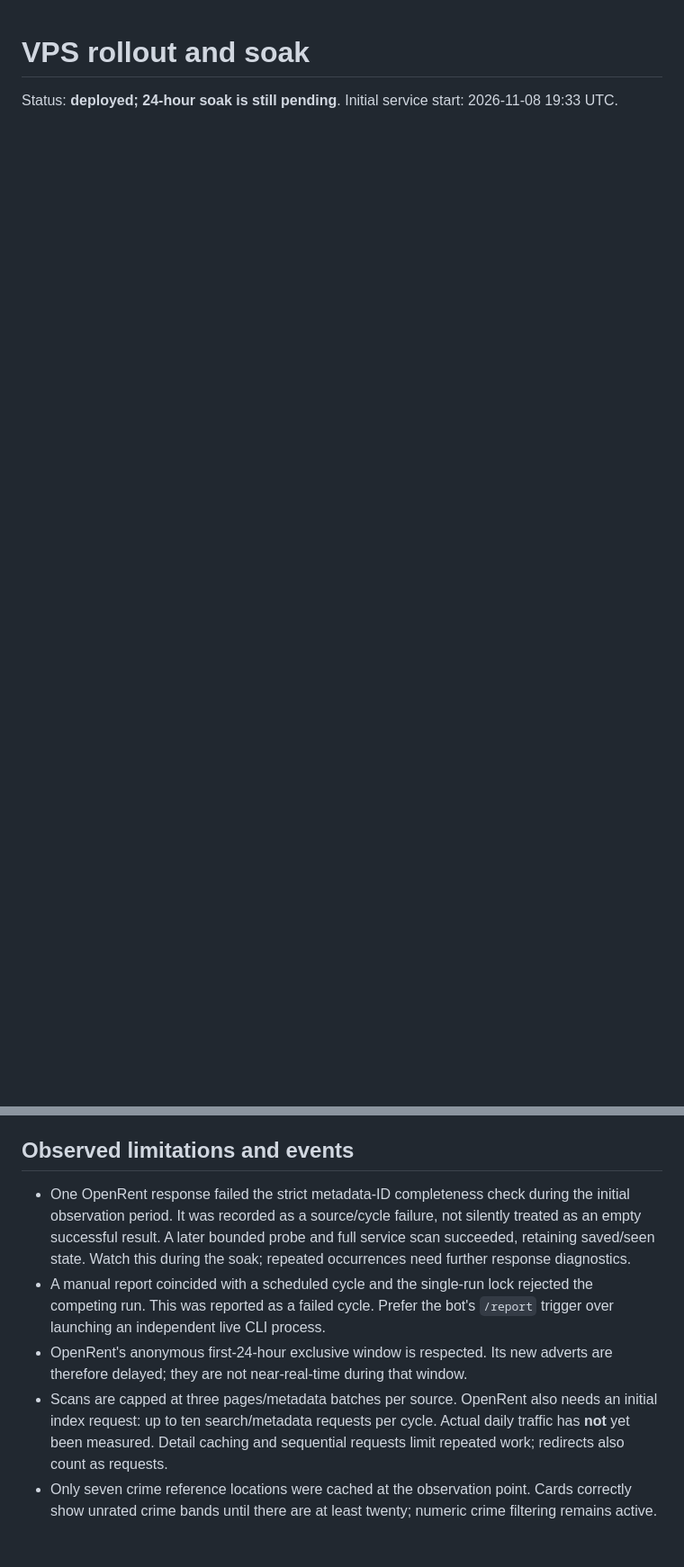
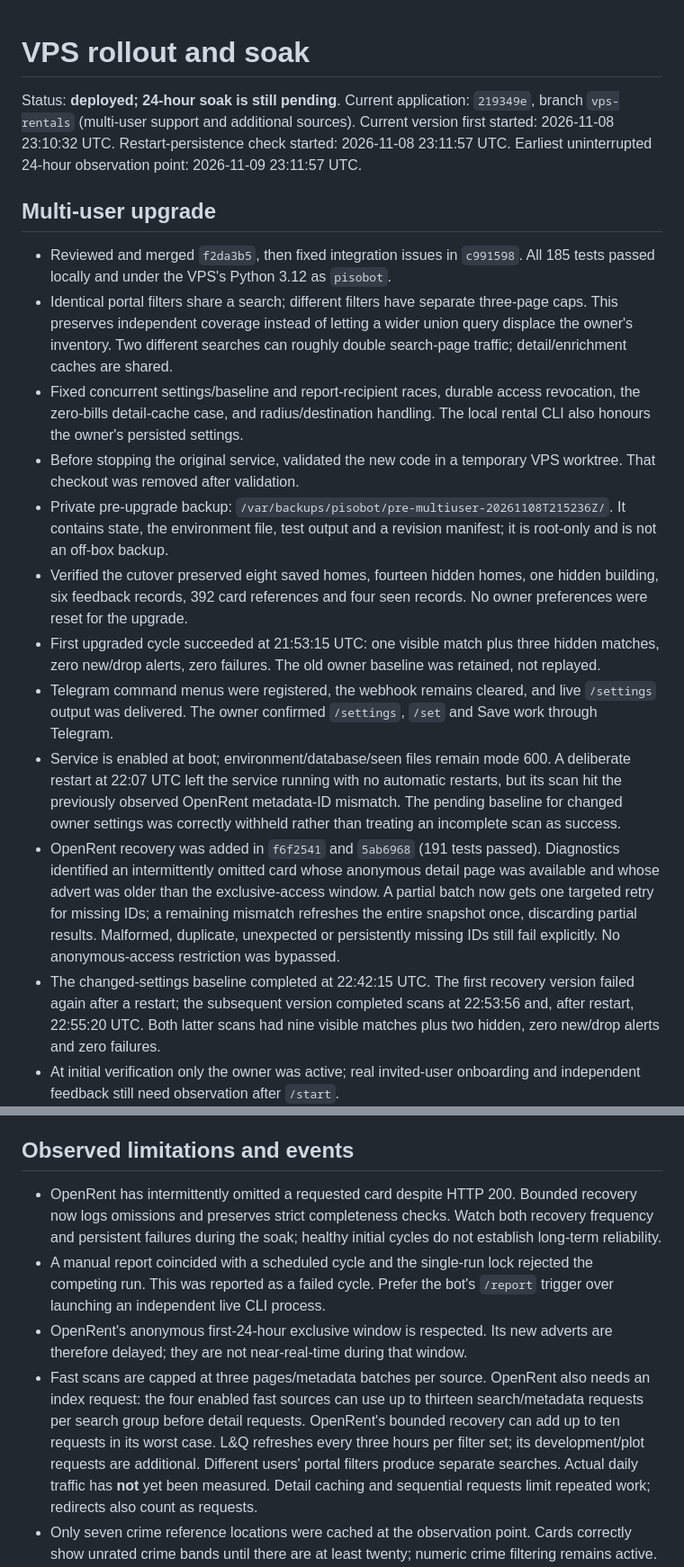
Before and after one commit to HenryCorn/PisoBot, a Markdown page: docs/soak.md, 2 parts joined by grey strips. Shown at 90% size. Drawn GitHub-style; blank space fills up the shorter version.

Commit message:
Record multi-user recovery and approved source rollout observations
Document direct-IP source access, preserved state, restart checks, actual first-cycle portal counts and the pending 24-hour soak.

Co-authored-by: Copilot <223556219+Copilot@users.noreply.github.com>

```diff
--- a/docs/soak.md
+++ b/docs/soak.md
@@ -1,3 +1,53 @@
 # VPS rollout and soak
 
 Status: **deployed; 24-hour soak is still pending**.
+Current application: `219349e`, branch `vps-rentals` (multi-user support and additional sources).
+Current version first started: 2026-11-08 23:10:32 UTC.
+Restart-persistence check started: 2026-11-08 23:11:57 UTC.
+Earliest uninterrupted 24-hour observation point: 2026-11-09 23:11:57 UTC.
+
+## Multi-user upgrade
+
+- Reviewed and merged `f2da3b5`, then fixed integration issues in `c991598`.
+  All 185 tests passed locally and under the VPS's Python 3.12 as `pisobot`.
+- Identical portal filters share a search; different filters have separate
+  three-page caps. This preserves independent coverage instead of letting a
+  wider union query displace the owner's inventory. Two different searches
+  can roughly double search-page traffic; detail/enrichment caches are shared.
+- Fixed concurrent settings/baseline and report-recipient races, durable access
+  revocation, the zero-bills detail-cache case, and radius/destination handling.
+  The local rental CLI also honours the owner's persisted settings.
+- Before stopping the original service, validated the new code in a temporary
+  VPS worktree. That checkout was removed after validation.
+- Private pre-upgrade backup:
+  `/var/backups/pisobot/pre-multiuser-20261108T215236Z/`.
+  It contains state, the environment file, test output and a revision manifest;
+  it is root-only and is not an off-box backup.
+- Verified the cutover preserved eight saved homes, fourteen hidden homes,
+  one hidden building, six feedback records, 392 card references and four seen
+  records. No owner preferences were reset for the upgrade.
+- First upgraded cycle succeeded at 21:53:15 UTC: one visible match plus three
+  hidden matches, zero new/drop alerts, zero failures. The old owner baseline
+  was retained, not replayed.
+- Telegram command menus were registered, the webhook remains cleared, and
+  live `/settings` output was delivered. The owner confirmed `/settings`,
+  `/set` and Save work through Telegram.
+- Service is enabled at boot; environment/database/seen files remain mode 600.
+  A deliberate restart at 22:07 UTC left the service running with no automatic
+  restarts, but its scan hit the previously observed OpenRent metadata-ID
+  mismatch. The pending baseline for changed owner settings was correctly
+  withheld rather than treating an incomplete scan as success.
+- OpenRent recovery was added in `f6f2541` and `5ab6968` (191 tests passed).
+  Diagnostics identified an intermittently omitted card whose anonymous detail
+  page was available and whose advert was older than the exclusive-access
+  window. A partial batch now gets one targeted retry for missing IDs; a
+  remaining mismatch refreshes the entire snapshot once, discarding partial
+  results. Malformed, duplicate, unexpected or persistently missing IDs still
+  fail explicitly. No anonymous-access restriction was bypassed.
+- The changed-settings baseline completed at 22:42:15 UTC. The first recovery
+  version failed again after a restart; the subsequent version completed scans
+  at 22:53:56 and, after restart, 22:55:20 UTC. Both latter scans had nine
+  visible matches plus two hidden, zero new/drop alerts and zero failures.
+- At initial verification only the owner was active; real invited-user
+  onboarding and independent feedback still need observation after `/start`.
+
@@ -37,18 +127,21 @@ Application code at rollout: `e837682`, branch `vps-rentals`.
 
 ## Observed limitations and events
 
-- One OpenRent response failed the strict metadata-ID completeness check during
-  the initial observation period. It was recorded as a source/cycle failure,
-  not silently treated as an empty successful result. A later bounded probe and
-  full service scan succeeded, retaining saved/seen state. Watch this during
-  the soak; repeated occurrences need further response diagnostics.
+- OpenRent has intermittently omitted a requested card despite HTTP 200.
+  Bounded recovery now logs omissions and preserves strict completeness checks.
+  Watch both recovery frequency and persistent failures during the soak;
+  healthy initial cycles do not establish long-term reliability.
 - A manual report coincided with a scheduled cycle and the single-run lock
   rejected the competing run. This was reported as a failed cycle. Prefer the
   bot's `/report` trigger over launching an independent live CLI process.
 - OpenRent's anonymous first-24-hour exclusive window is respected. Its new
   adverts are therefore delayed; they are not near-real-time during that window.
-- Scans are capped at three pages/metadata batches per source. OpenRent also
-  needs an initial index request: up to ten search/metadata requests per cycle.
+- Fast scans are capped at three pages/metadata batches per source. OpenRent
+  also needs an index request: the four enabled fast sources can use up to
+  thirteen search/metadata requests per search group before detail requests.
+  OpenRent's bounded recovery can add up to ten requests in its worst case.
+  L&Q refreshes every three hours per filter set; its development/plot requests
+  are additional. Different users' portal filters produce separate searches.
   Actual daily traffic has **not** yet been measured. Detail caching and
   sequential requests limit repeated work; redirects also count as requests.
 - Only seven crime reference locations were cached at the observation point.
```
Also changed, not shown: other parts of docs/soak.md (+44 -4 lines).
